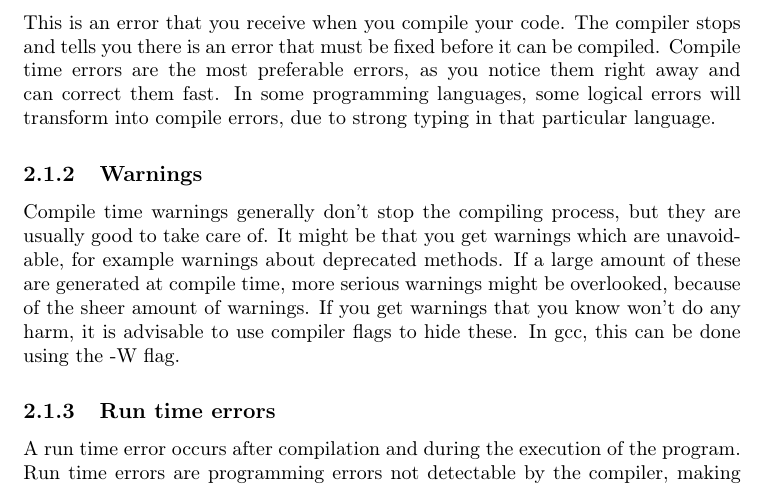
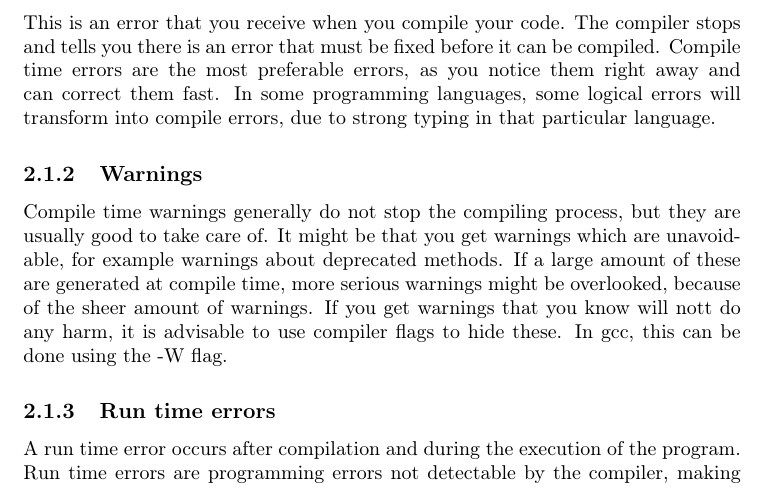
Before and after one commit to jbohman/debugging101, a LaTeX document (popup-lecture-3.tex): part of page 2 of 3, cut so that both start at the same text. Compiled offline with pdfLaTeX.

Commit message:
Fixed don't and won't

```diff
--- a/popup-lecture-3.tex
+++ b/popup-lecture-3.tex
@@ -163,12 +163,12 @@ particular language.
 
 \subsubsection{Warnings}
 
-Compile time warnings generally don’t stop the compiling process, but they are
+Compile time warnings generally do not stop the compiling process, but they are
 usually good to take care of. It might be that you get warnings which are
 unavoidable, for example warnings about deprecated methods. If a large amount
 of these are generated at compile time, more serious warnings might be
 overlooked, because of the sheer amount of warnings. If you get warnings that
-you know won’t do any harm, it is advisable to use compiler flags to hide
+you know will nott do any harm, it is advisable to use compiler flags to hide
 these. In gcc, this can be done using the -W flag.
 
 \subsubsection{Run time errors}
```
Also changed, not shown: popup-lecture-3.pdf.
